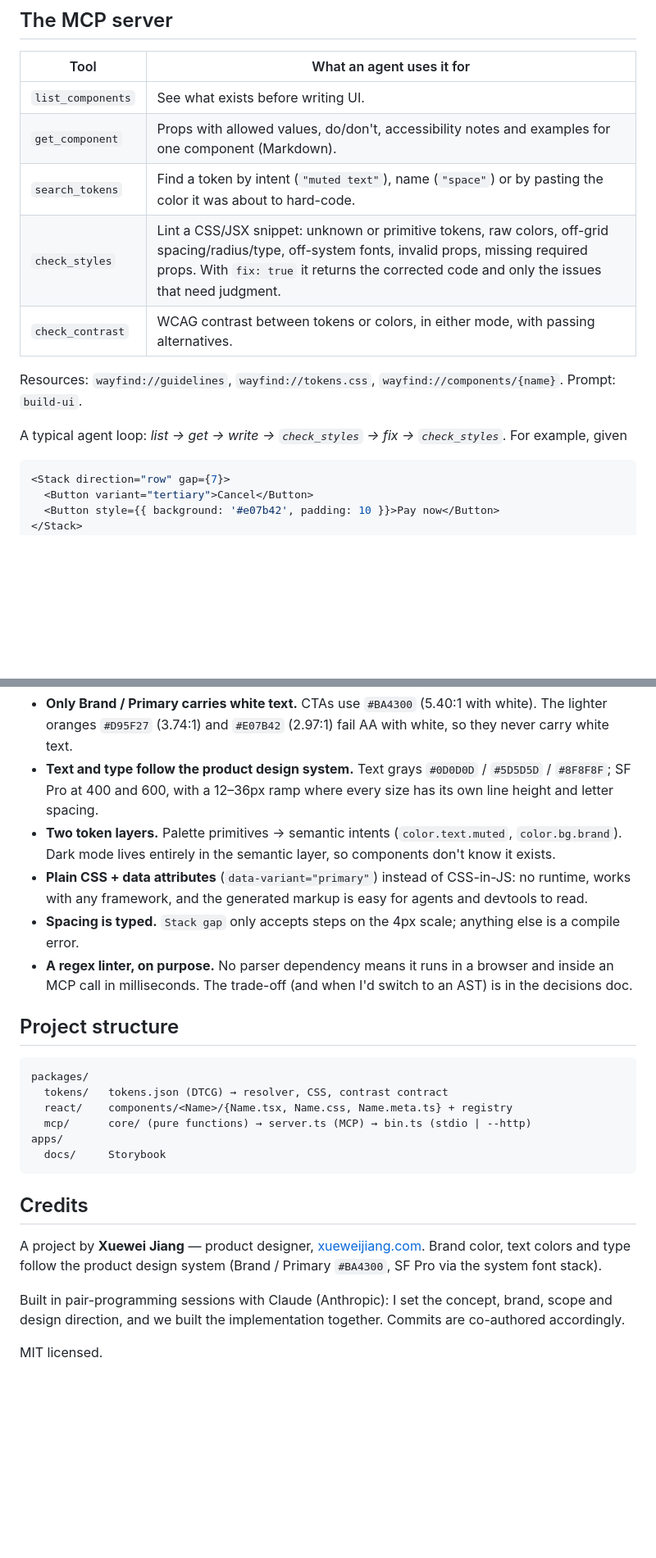
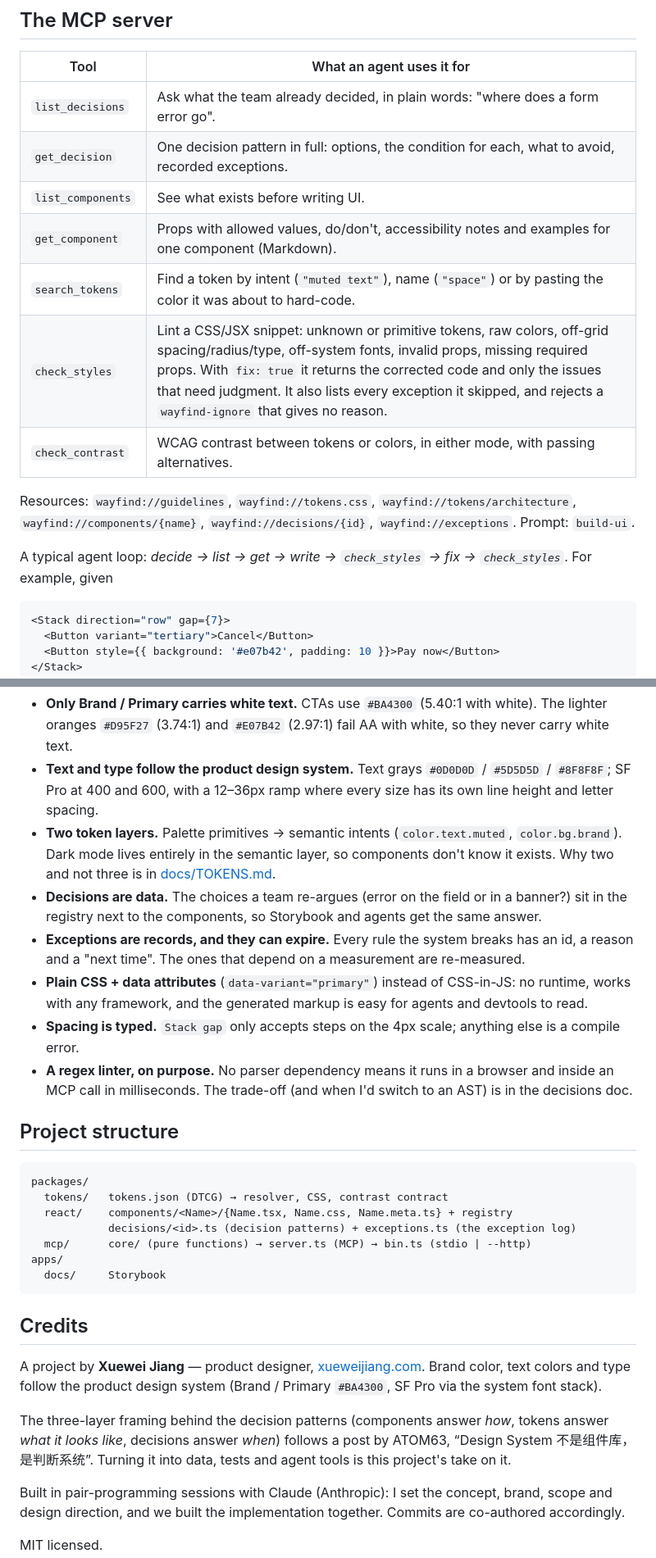
Before and after one commit to xuewei-j/wayfind-design-system, a Markdown page: README.md, 2 parts joined by grey strips. Shown at 82% size. GitHub-like rendering; blank space fills up the shorter version.

````diff
--- a/README.md
+++ b/README.md
@@ -39,15 +61,18 @@ component registry ────────────┴──► MCP server
 
 | Tool | What an agent uses it for |
 | --- | --- |
+| `list_decisions` | Ask what the team already decided, in plain words: "where does a form error go". |
+| `get_decision` | One decision pattern in full: options, the condition for each, what to avoid, recorded exceptions. |
 | `list_components` | See what exists before writing UI. |
 | `get_component` | Props with allowed values, do/don't, accessibility notes and examples for one component (Markdown). |
 | `search_tokens` | Find a token by intent (`"muted text"`), name (`"space"`) or by pasting the color it was about to hard-code. |
-| `check_styles` | Lint a CSS/JSX snippet: unknown or primitive tokens, raw colors, off-grid spacing/radius/type, off-system fonts, invalid props, missing required props. With `fix: true` it returns the corrected code and only the issues that need judgment. |
+| `check_styles` | Lint a CSS/JSX snippet: unknown or primitive tokens, raw colors, off-grid spacing/radius/type, off-system fonts, invalid props, missing required props. With `fix: true` it returns the corrected code and only the issues that need judgment. It also lists every exception it skipped, and rejects a `wayfind-ignore` that gives no reason. |
 | `check_contrast` | WCAG contrast between tokens or colors, in either mode, with passing alternatives. |
 
-Resources: `wayfind://guidelines`, `wayfind://tokens.css`, `wayfind://components/{name}`. Prompt: `build-ui`.
+Resources: `wayfind://guidelines`, `wayfind://tokens.css`, `wayfind://tokens/architecture`, `wayfind://components/{name}`,
+`wayfind://decisions/{id}`, `wayfind://exceptions`. Prompt: `build-ui`.
 
-A typical agent loop: *list → get → write → `check_styles` → fix → `check_styles`*. For example, given
+A typical agent loop: *decide → list → get → write → `check_styles` → fix → `check_styles`*. For example, given
 
 ```tsx
 <Stack direction="row" gap={7}>
@@ -123,7 +155,12 @@ Short version below; the reasoning and trade-offs are in [docs/DECISIONS.md](doc
 - **Text and type follow the product design system.** Text grays `#0D0D0D` / `#5D5D5D` / `#8F8F8F`; SF Pro at 400 and 600,
   with a 12–36px ramp where every size has its own line height and letter spacing.
 - **Two token layers.** Palette primitives → semantic intents (`color.text.muted`, `color.bg.brand`). Dark mode lives
-  entirely in the semantic layer, so components don't know it exists.
+  entirely in the semantic layer, so components don't know it exists. Why two and not three is in
+  [docs/TOKENS.md](docs/TOKENS.md).
+- **Decisions are data.** The choices a team re-argues (error on the field or in a banner?) sit in the registry next to
+  the components, so Storybook and agents get the same answer.
+- **Exceptions are records, and they can expire.** Every rule the system breaks has an id, a reason and a "next time".
+  The ones that depend on a measurement are re-measured.
 - **Plain CSS + data attributes** (`data-variant="primary"`) instead of CSS-in-JS: no runtime, works with any framework,
   and the generated markup is easy for agents and devtools to read.
 - **Spacing is typed.** `Stack gap` only accepts steps on the 4px scale; anything else is a compile error.
@@ -136,6 +173,7 @@ Short version below; the reasoning and trade-offs are in [docs/DECISIONS.md](doc
 packages/
   tokens/   tokens.json (DTCG) → resolver, CSS, contrast contract
   react/    components/<Name>/{Name.tsx, Name.css, Name.meta.ts} + registry
+            decisions/<id>.ts (decision patterns) + exceptions.ts (the exception log)
   mcp/      core/ (pure functions) → server.ts (MCP) → bin.ts (stdio | --http)
 apps/
   docs/     Storybook
@@ -146,6 +184,10 @@ apps/
 A project by **Xuewei Jiang** — product designer, [xueweijiang.com](https://www.xueweijiang.com). Brand color, text colors and
 type follow the product design system (Brand / Primary `#BA4300`, SF Pro via the system font stack).
 
+The three-layer framing behind the decision patterns (components answer *how*, tokens answer *what it looks like*,
+decisions answer *when*) follows a post by ATOM63, “Design System 不是组件库，是判断系统”. Turning it into data, tests
+and agent tools is this project's take on it.
+
 Built in pair-programming sessions with Claude (Anthropic): I set the concept, brand, scope and design direction, and we
 built the implementation together. Commits are co-authored accordingly.
 
````
Also changed, not shown: other parts of README.md (+34 -5 lines), docs/DECISION-PATTERNS.md (added, +478 -0 lines), docs/DECISIONS.md (+31 -1 lines), docs/TOKENS.md (added, +128 -0 lines), docs/images/decision-pattern.png (added), docs/images/exception-log.png (added), docs/images/token-tiers.png (added), 2 other files.
